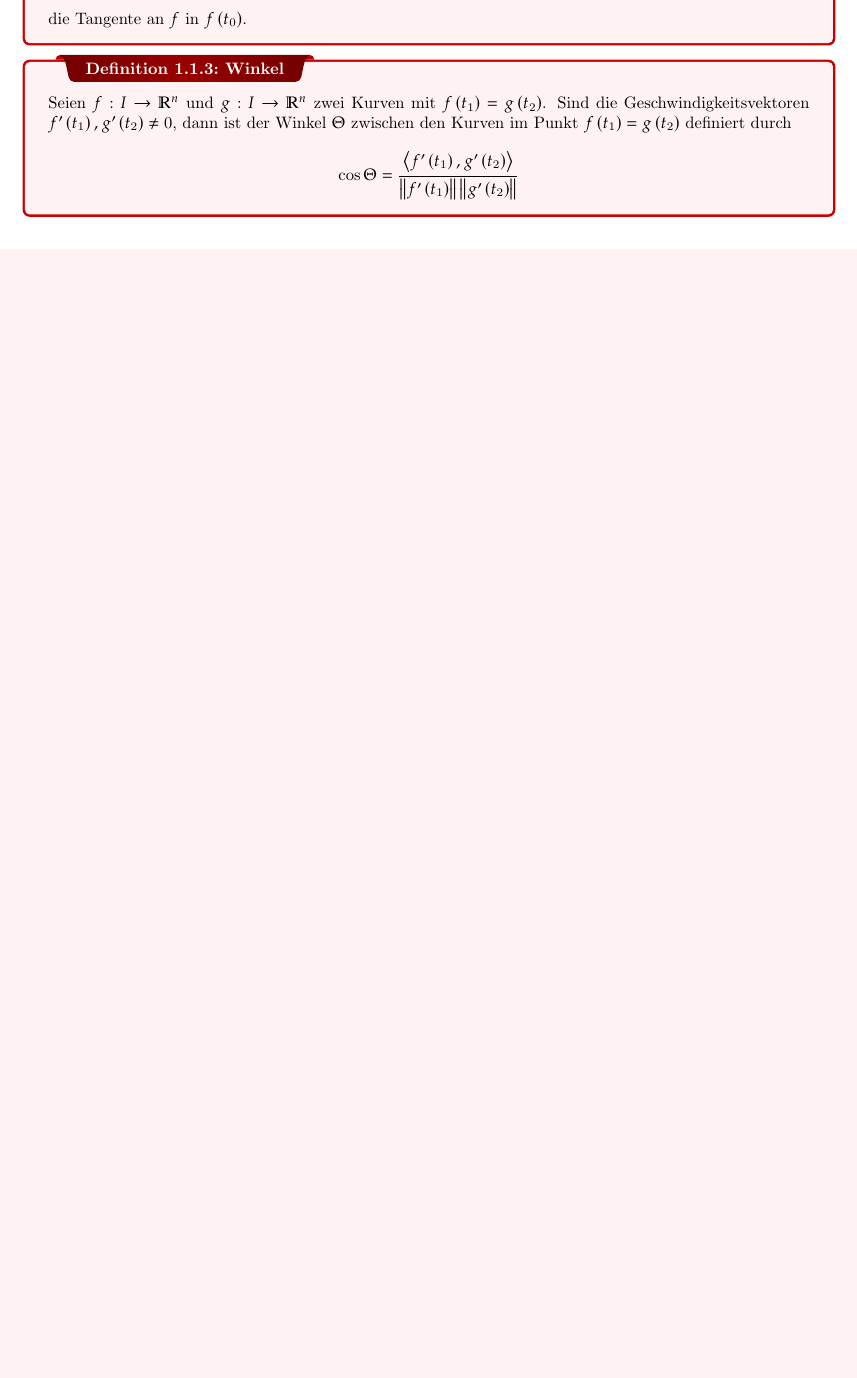
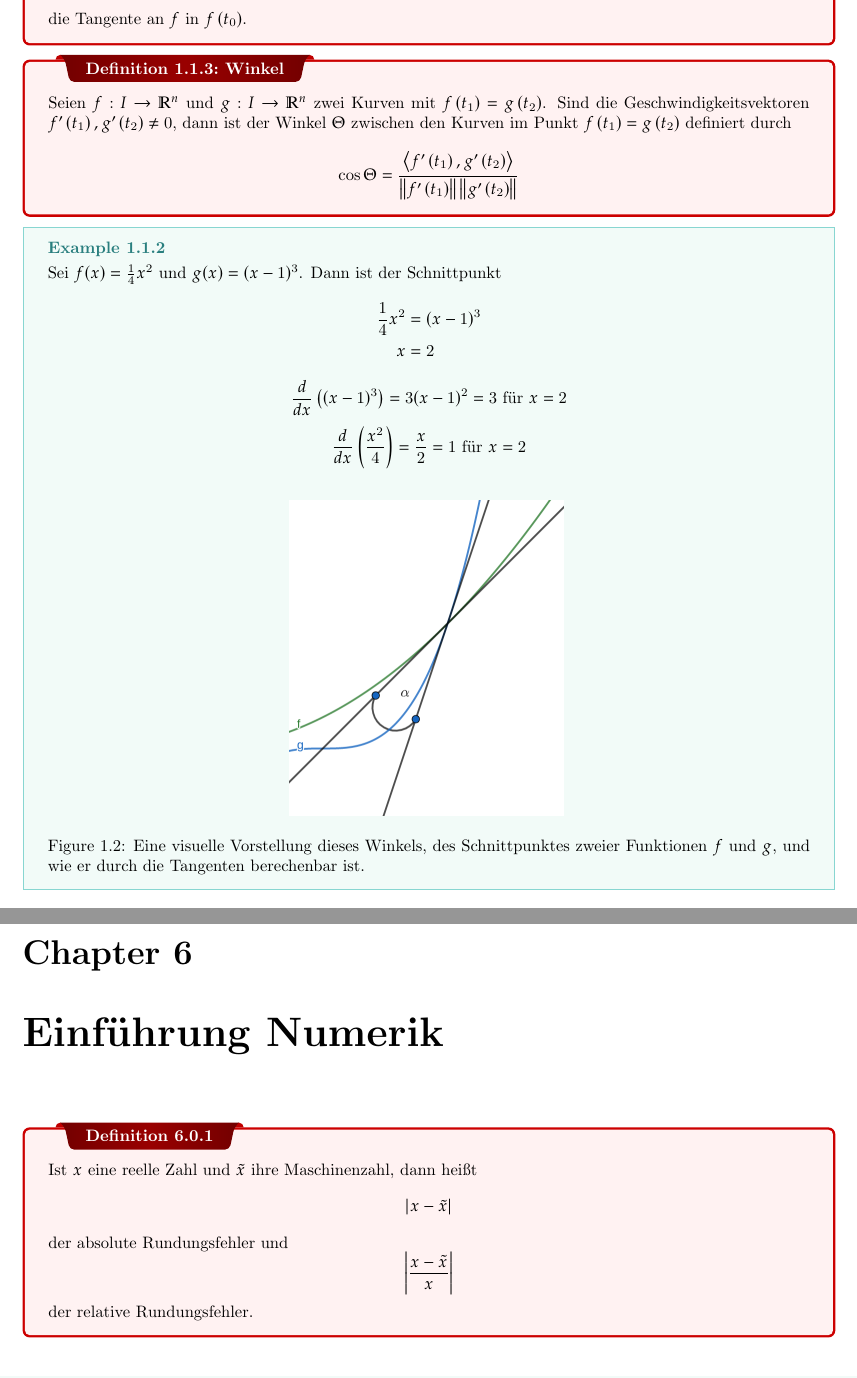
Before and after one commit to Luap2003/Mitschriften, a LaTeX thesis (Mitschriften.tex): part of page 4 of 26 before the commit and two parts of pages 4 and 27 of 27 after it, the two joined at a grey line, cut so that both start at the same text, the shorter picture padded with empty space. Compiled offline with pdfLaTeX.

Commit message:
Numerik und erstes Kapitel

```diff
--- a/Mitschriften.tex
+++ b/Mitschriften.tex
@@ -50,6 +50,25 @@ die Tangente an $f$ in $f\left(t_0\right)$.}
 $$
 \cos \Theta=\frac{\left\langle f^{\prime}\left(t_1\right), g^{\prime}\left(t_2\right)\right\rangle}{\left\|f^{\prime}\left(t_1\right)\right\|\left\|g^{\prime}\left(t_2\right)\right\|}
 $$}
+
+\ex{}{
+    Sei $f(x)= \frac{1}{4}x^2$ und $g(x)=(x-1)^3$. Dann ist der Schnittpunkt
+    \begin{align*}
+        \frac{1}{4}x^2&=(x-1)^3\\
+        x&=2
+    \end{align*}
+    $$
+    \frac{d}{d x}\left((x-1)^3\right)=3(x-1)^2=3 \text{ für } x =2
+    $$
+    $$
+\frac{d}{d x}\left(\frac{x^2}{4}\right)=\frac{x}{2}=1 \text{ für } x=2
+$$
+\begin{figure}[H]
+    \centering
+    \includegraphics[scale = 0.3]{Bilder/AngleOf2Curves.png}
+    \caption{Eine visuelle Vorstellung dieses Winkels, des Schnittpunktes zweier Funktionen $f$ und $g$, und wie er durch die Tangenten berechenbar ist.}
+\end{figure}
+}
 
 
 
@@ -782,8 +801,16 @@ $$
 & =\frac{R^3}{3} \cdot 2 \pi \cdot(-(-1-1))=\frac{4 \pi R^3}{3}
 \end{aligned}
 $$}
-
-
+\chapter{Einführung Numerik}
+\dfn{}{Ist $x$ eine reelle Zahl und $\tilde{x}$ ihre Maschinenzahl, dann heißt
+$$
+|x-\tilde{x}|
+$$
+der absolute Rundungsfehler und
+$$
+\left|\frac{x-\tilde{x}}{x}\right|
+$$
+der relative Rundungsfehler.}
 
 
 
```
Also changed, not shown: Bilder/AngleOf2Curves.png (added), Mitschriften.pdf, 6 other files.
